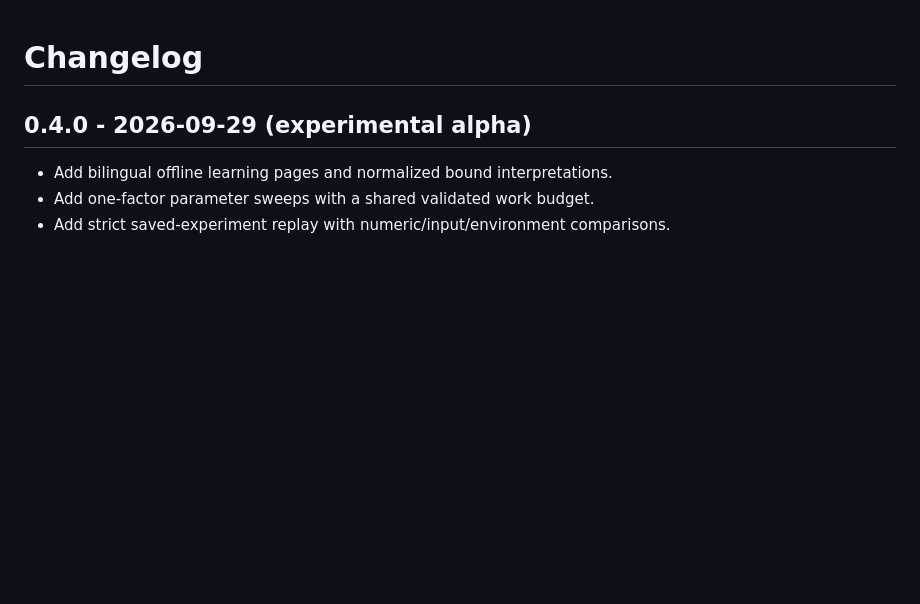
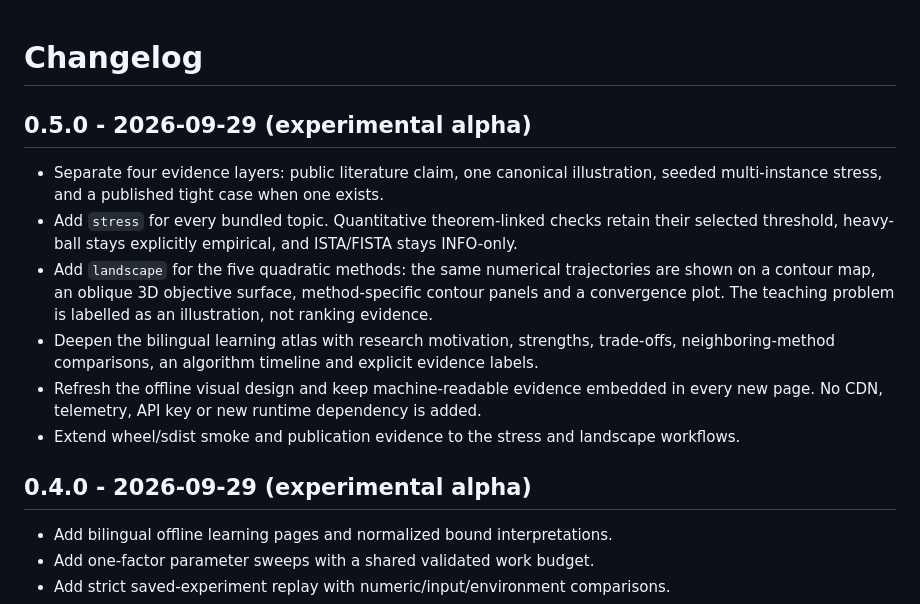
Before and after one commit to chocoemong17/chainbench, a Markdown page: CHANGELOG.md, the part around the change. GitHub-like rendering; blank space fills up the shorter version.

Commit message:
docs: add v0.5.0 changelog

```diff
--- a/CHANGELOG.md
+++ b/CHANGELOG.md
@@ -1,4 +1,20 @@
 # Changelog
+
+## 0.5.0 - 2026-09-29 (experimental alpha)
+
+- Separate four evidence layers: public literature claim, one canonical illustration,
+  seeded multi-instance stress, and a published tight case when one exists.
+- Add `stress` for every bundled topic. Quantitative theorem-linked checks retain their
+  selected threshold, heavy-ball stays explicitly empirical, and ISTA/FISTA stays INFO-only.
+- Add `landscape` for the five quadratic methods: the same numerical trajectories are
+  shown on a contour map, an oblique 3D objective surface, method-specific contour panels
+  and a convergence plot. The teaching problem is labelled as an illustration, not ranking evidence.
+- Deepen the bilingual learning atlas with research motivation, strengths, trade-offs,
+  neighboring-method comparisons, an algorithm timeline and explicit evidence labels.
+- Refresh the offline visual design and keep machine-readable evidence embedded in every
+  new page. No CDN, telemetry, API key or new runtime dependency is added.
+- Extend wheel/sdist smoke and publication evidence to the stress and landscape workflows.
+
 
 ## 0.4.0 - 2026-09-29 (experimental alpha)
 
```
